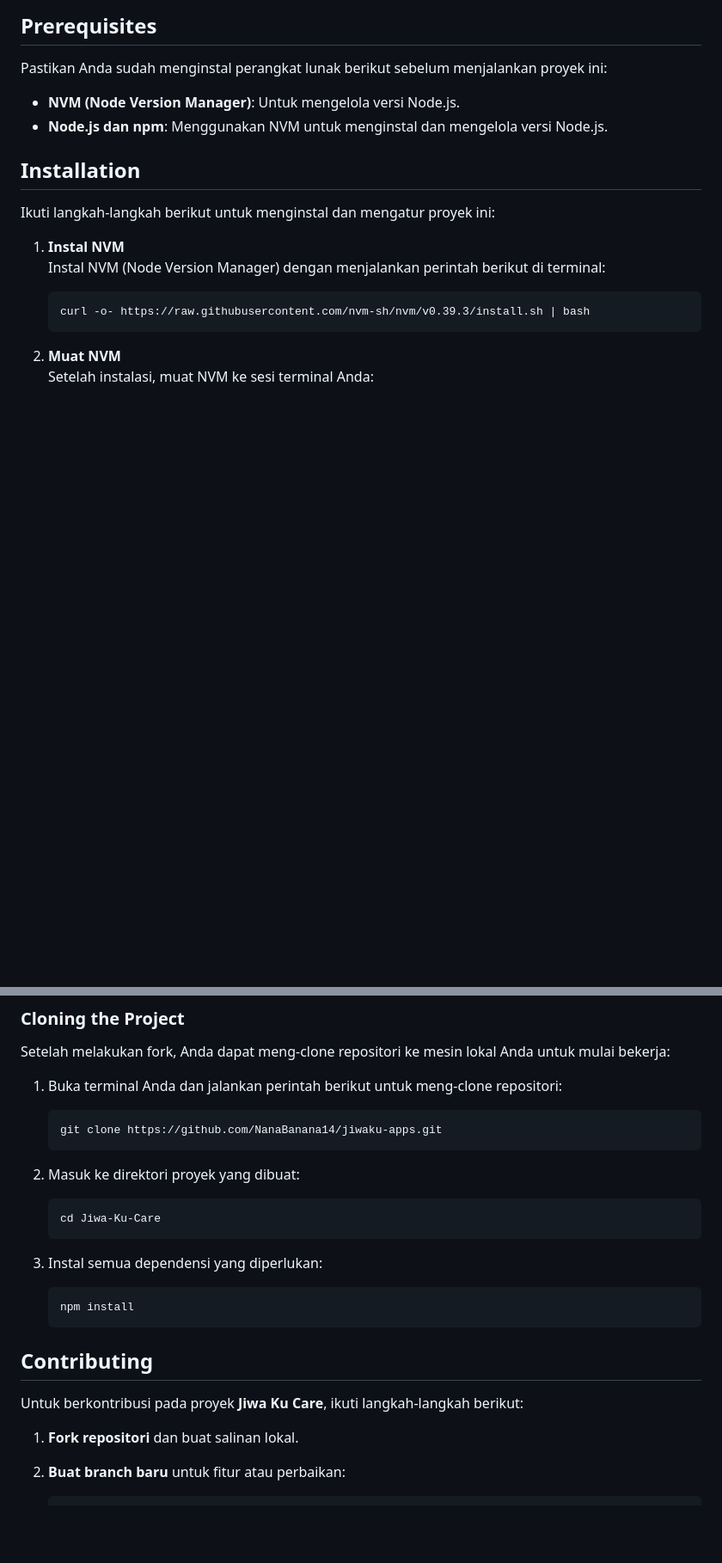
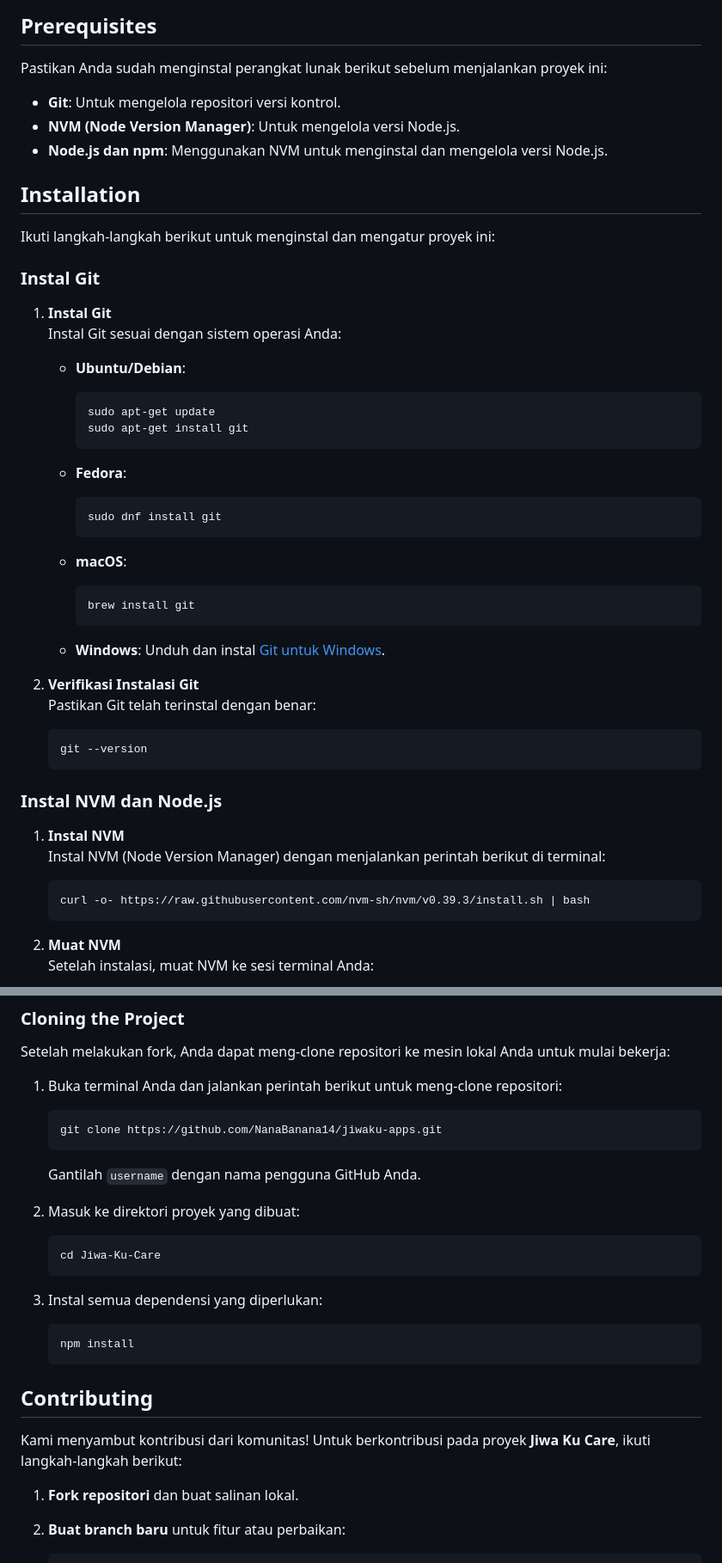
Before and after one commit to NanaBanana14/jiwaku-apps, a Markdown page: README.md, 2 parts joined by grey strips. Shown: that part at 86% size. GitHub-like rendering; blank space fills up the shorter version.

````diff
--- a/README.md
+++ b/README.md
@@ -8,12 +8,49 @@
 
 Pastikan Anda sudah menginstal perangkat lunak berikut sebelum menjalankan proyek ini:
 
+- **Git**: Untuk mengelola repositori versi kontrol.
 - **NVM (Node Version Manager)**: Untuk mengelola versi Node.js.
 - **Node.js dan npm**: Menggunakan NVM untuk menginstal dan mengelola versi Node.js.
 
 ## Installation
 
 Ikuti langkah-langkah berikut untuk menginstal dan mengatur proyek ini:
+
+### Instal Git
+
+1. **Instal Git**
+   Instal Git sesuai dengan sistem operasi Anda:
+
+   - **Ubuntu/Debian**:
+
+     ```bash
+     sudo apt-get update
+     sudo apt-get install git
+     ```
+
+   - **Fedora**:
+
+     ```bash
+     sudo dnf install git
+     ```
+
+   - **macOS**:
+
+     ```bash
+     brew install git
+     ```
+
+   - **Windows**:
+     Unduh dan instal [Git untuk Windows](https://git-scm.com/download/win).
+
+2. **Verifikasi Instalasi Git**
+   Pastikan Git telah terinstal dengan benar:
+
+   ```bash
+   git --version
+   ```
+
+### Instal NVM dan Node.js
 
 1. **Instal NVM**
    Instal NVM (Node Version Manager) dengan menjalankan perintah berikut di terminal:
@@ -116,6 +153,8 @@ Setelah melakukan fork, Anda dapat meng-clone repositori ke mesin lokal Anda unt
    git clone https://github.com/NanaBanana14/jiwaku-apps.git
    ```
 
+   Gantilah `username` dengan nama pengguna GitHub Anda.
+
 2. Masuk ke direktori proyek yang dibuat:
 
    ```bash
@@ -130,7 +169,7 @@ Setelah melakukan fork, Anda dapat meng-clone repositori ke mesin lokal Anda unt
 
 ## Contributing
 
-Untuk berkontribusi pada proyek **Jiwa Ku Care**, ikuti langkah-langkah berikut:
+Kami menyambut kontribusi dari komunitas! Untuk berkontribusi pada proyek **Jiwa Ku Care**, ikuti langkah-langkah berikut:
 
 1. **Fork repositori** dan buat salinan lokal.
 2. **Buat branch baru** untuk fitur atau perbaikan:
````
Also changed, not shown: other parts of README.md (+1 -1 lines).
